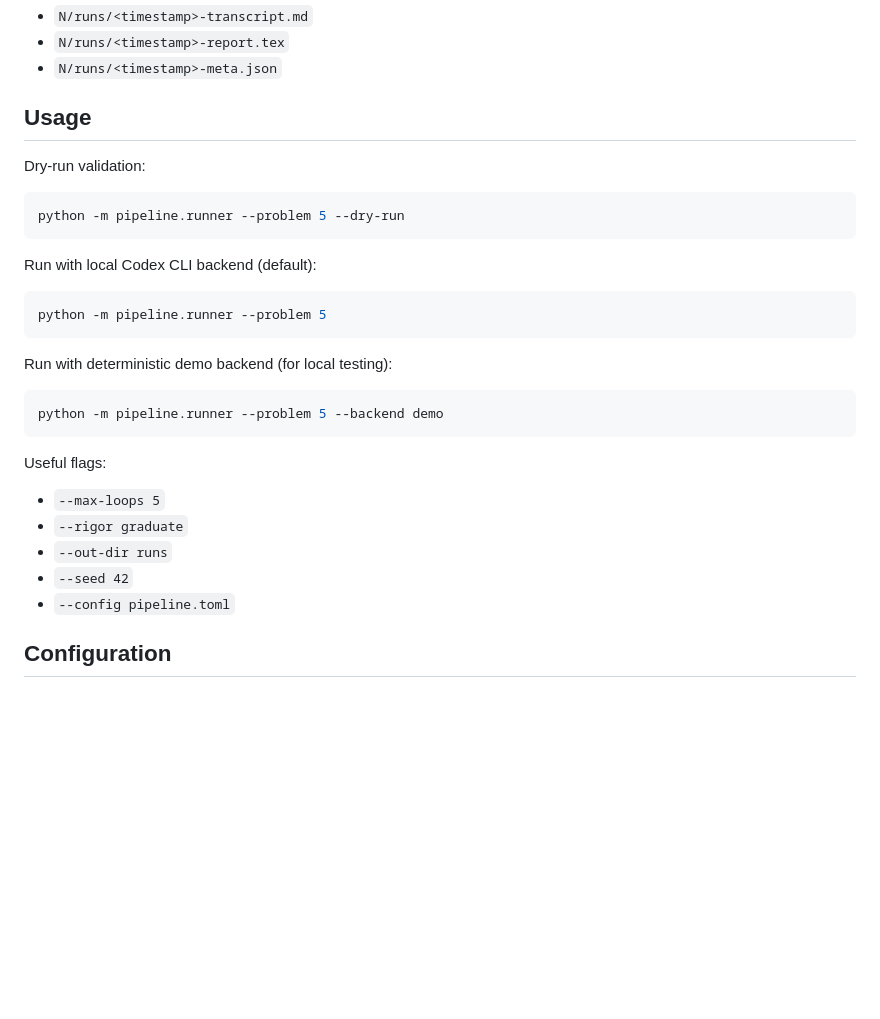
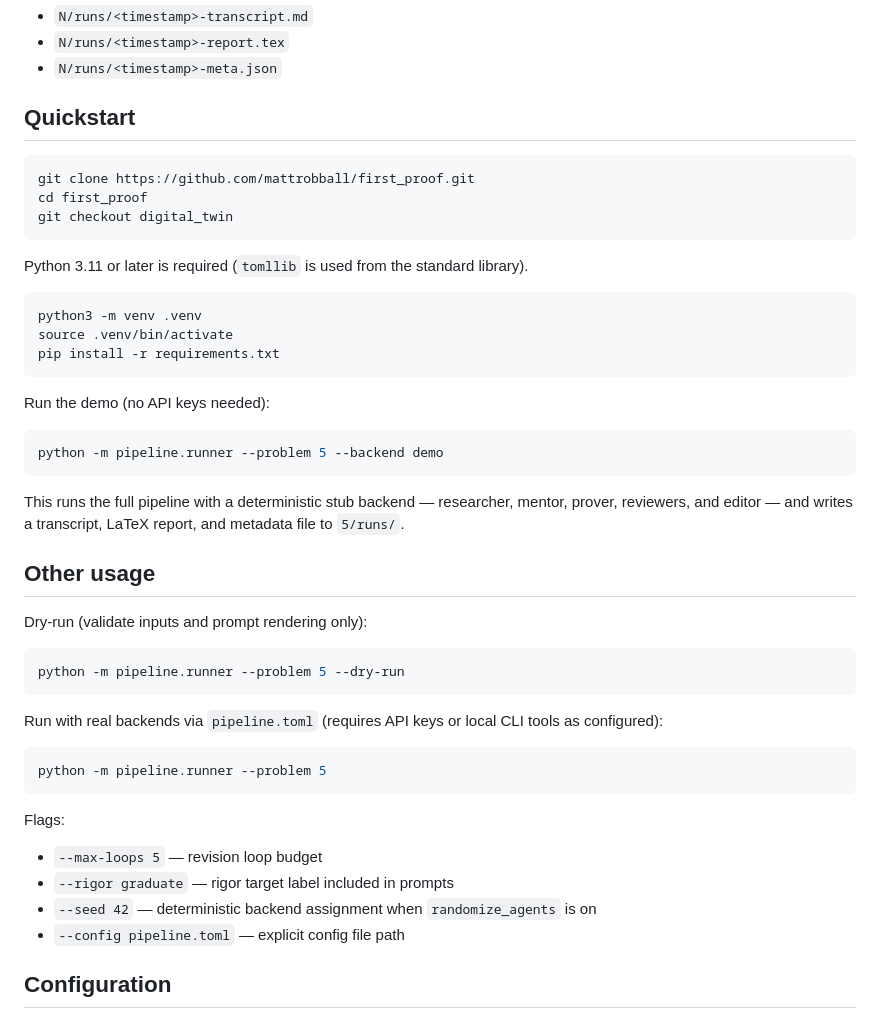
Before and after one commit to mattrobball/first_proof, a Markdown page: README.md, the part around the change. Drawn GitHub-style; blank space fills up the shorter version.

Commit message:
Add copy-paste quickstart to README
Clone, branch, venv, pip install, and a single demo command that needs
no API keys. Somebody's parent should be able to run this.

Co-Authored-By: Claude Opus 4.6 <noreply@anthropic.com>

````diff
--- a/README.md
+++ b/README.md
@@ -51,32 +51,52 @@ Run artifacts are written to:
 - `N/runs/<timestamp>-report.tex`
 - `N/runs/<timestamp>-meta.json`
 
-## Usage
+## Quickstart
 
-Dry-run validation:
+```bash
+git clone https://github.com/mattrobball/first_proof.git
+cd first_proof
+git checkout digital_twin
+```
+
+Python 3.11 or later is required (`tomllib` is used from the standard library).
+
+```bash
+python3 -m venv .venv
+source .venv/bin/activate
+pip install -r requirements.txt
+```
+
+Run the demo (no API keys needed):
+
+```bash
+python -m pipeline.runner --problem 5 --backend demo
+```
+
+This runs the full pipeline with a deterministic stub backend — researcher,
+mentor, prover, reviewers, and editor — and writes a transcript, LaTeX report,
+and metadata file to `5/runs/`.
+
+## Other usage
+
+Dry-run (validate inputs and prompt rendering only):
 
 ```bash
 python -m pipeline.runner --problem 5 --dry-run
 ```
 
-Run with local Codex CLI backend (default):
+Run with real backends via `pipeline.toml` (requires API keys or local CLI
+tools as configured):
 
 ```bash
 python -m pipeline.runner --problem 5
 ```
 
-Run with deterministic demo backend (for local testing):
-
-```bash
-python -m pipeline.runner --problem 5 --backend demo
-```
-
-Useful flags:
-- `--max-loops 5`
-- `--rigor graduate`
-- `--out-dir runs`
-- `--seed 42`
-- `--config pipeline.toml`
+Flags:
+- `--max-loops 5` — revision loop budget
+- `--rigor graduate` — rigor target label included in prompts
+- `--seed 42` — deterministic backend assignment when `randomize_agents` is on
+- `--config pipeline.toml` — explicit config file path
 
 ## Configuration
 
````
